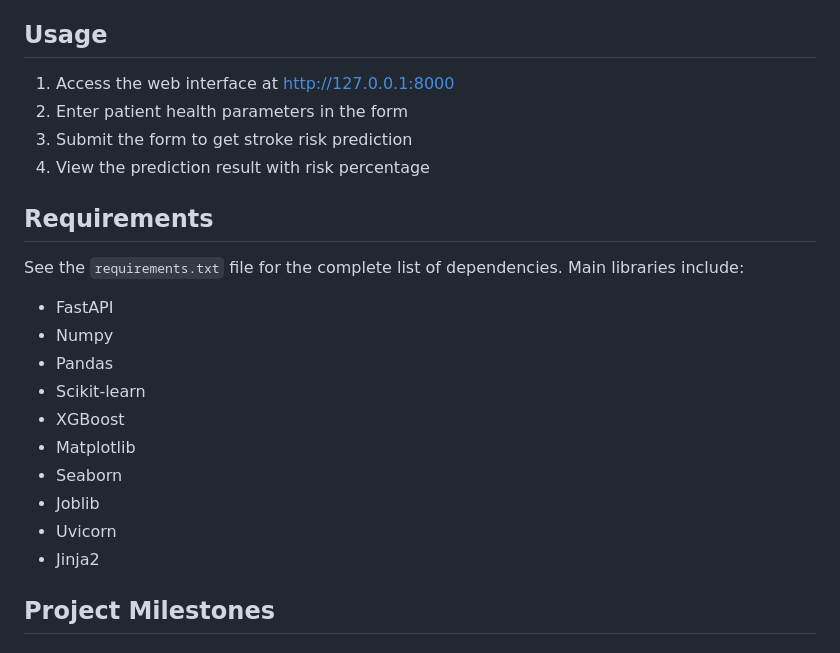
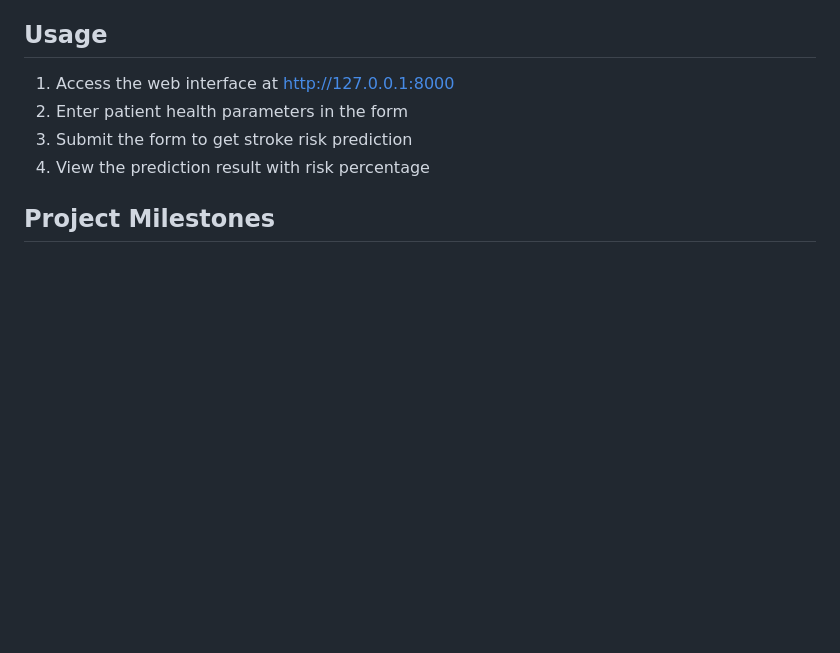
Before and after one commit to ziadtamer27/Data-science-final-project, a Markdown page: README.md, the part around the change. GitHub-like rendering; blank space fills up the shorter version.

```diff
--- a/README.md
+++ b/README.md
@@ -95,20 +95,6 @@ uvicorn main:app --reload
 3. Submit the form to get stroke risk prediction
 4. View the prediction result with risk percentage
 
-## Requirements
-
-See the `requirements.txt` file for the complete list of dependencies. Main libraries include:
-
-- FastAPI
-- Numpy
-- Pandas
-- Scikit-learn
-- XGBoost
-- Matplotlib
-- Seaborn
-- Joblib
-- Uvicorn
-- Jinja2
 
 ## Project Milestones
 
```
